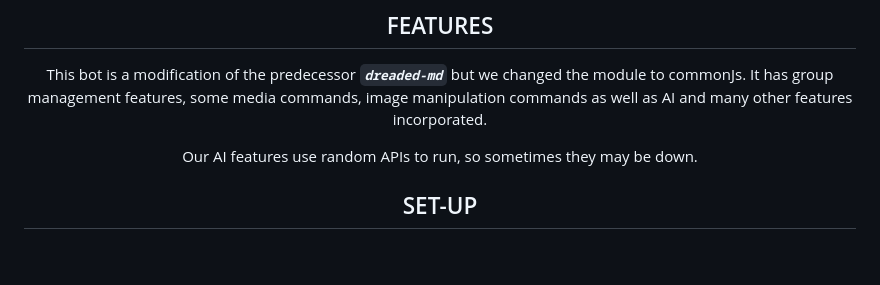
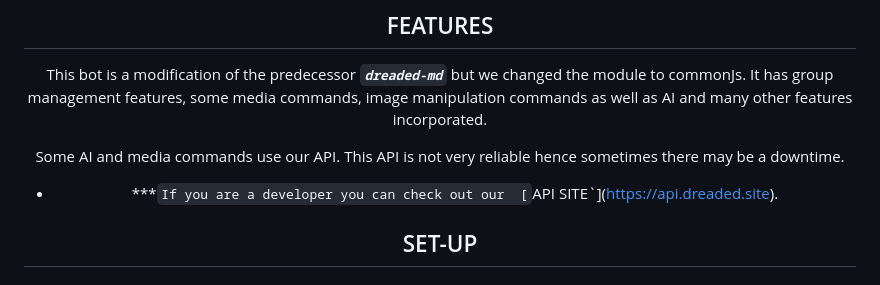
Before and after one commit to Fortunatusmokaya/dreaded-v2, a Markdown page: README.md, the part around the change. GitHub-like rendering; blank space fills up the shorter version.

```diff
--- a/README.md
+++ b/README.md
@@ -22,7 +22,9 @@
 ## FEATURES
 This bot is a modification of the predecessor ***`dreaded-md`*** but we changed the module to commonJs. It has group management features, some media commands, image manipulation commands as well as AI and many other features incorporated.
 
-Our AI features use random APIs to run, so sometimes they may be down.
+Some AI and media commands use our API. This API is not very reliable hence sometimes there may be a downtime.
+
+- ***`If you are a developer you can check out our  [`API SITE`](https://api.dreaded.site).
 
 ## SET-UP
 
```
